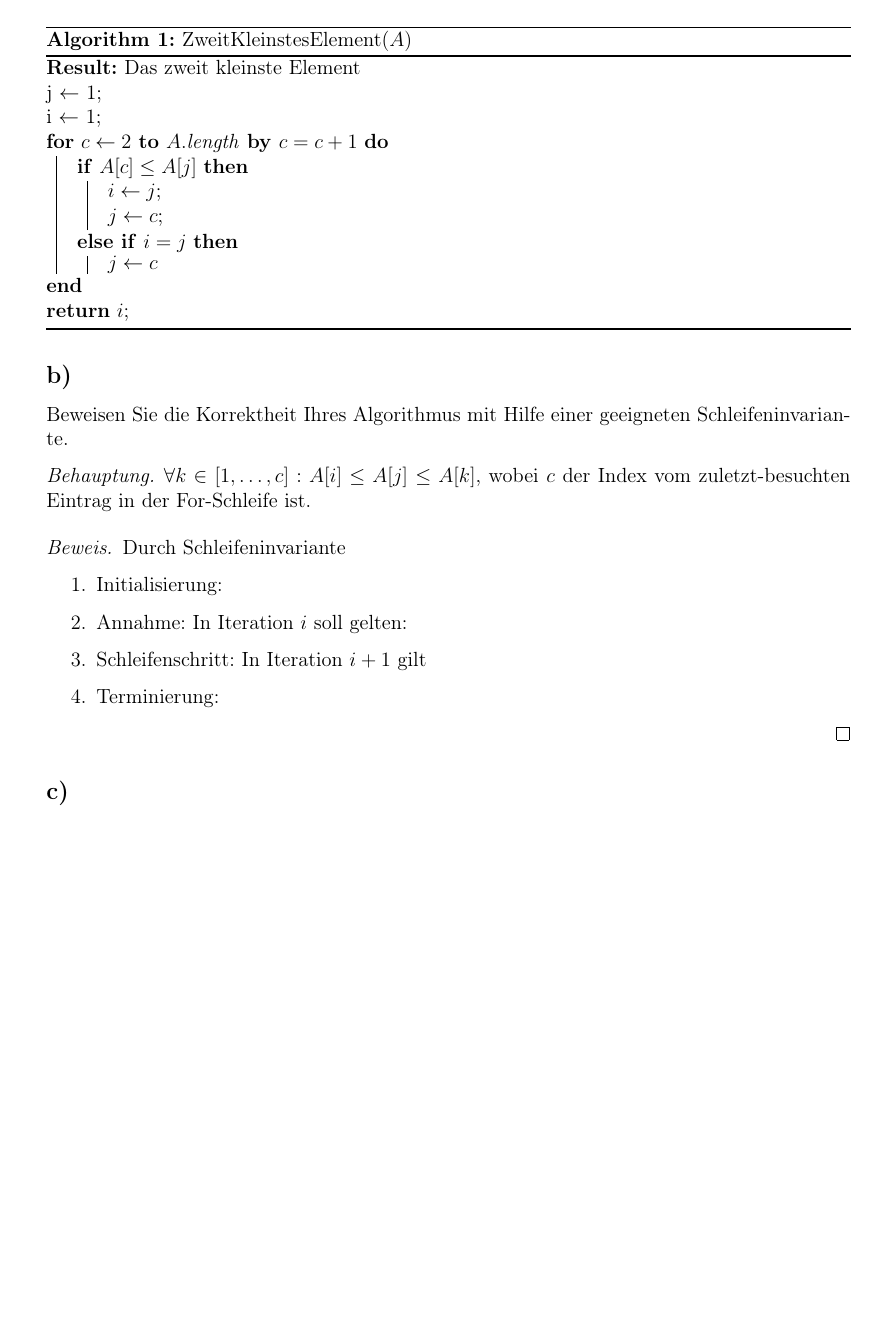
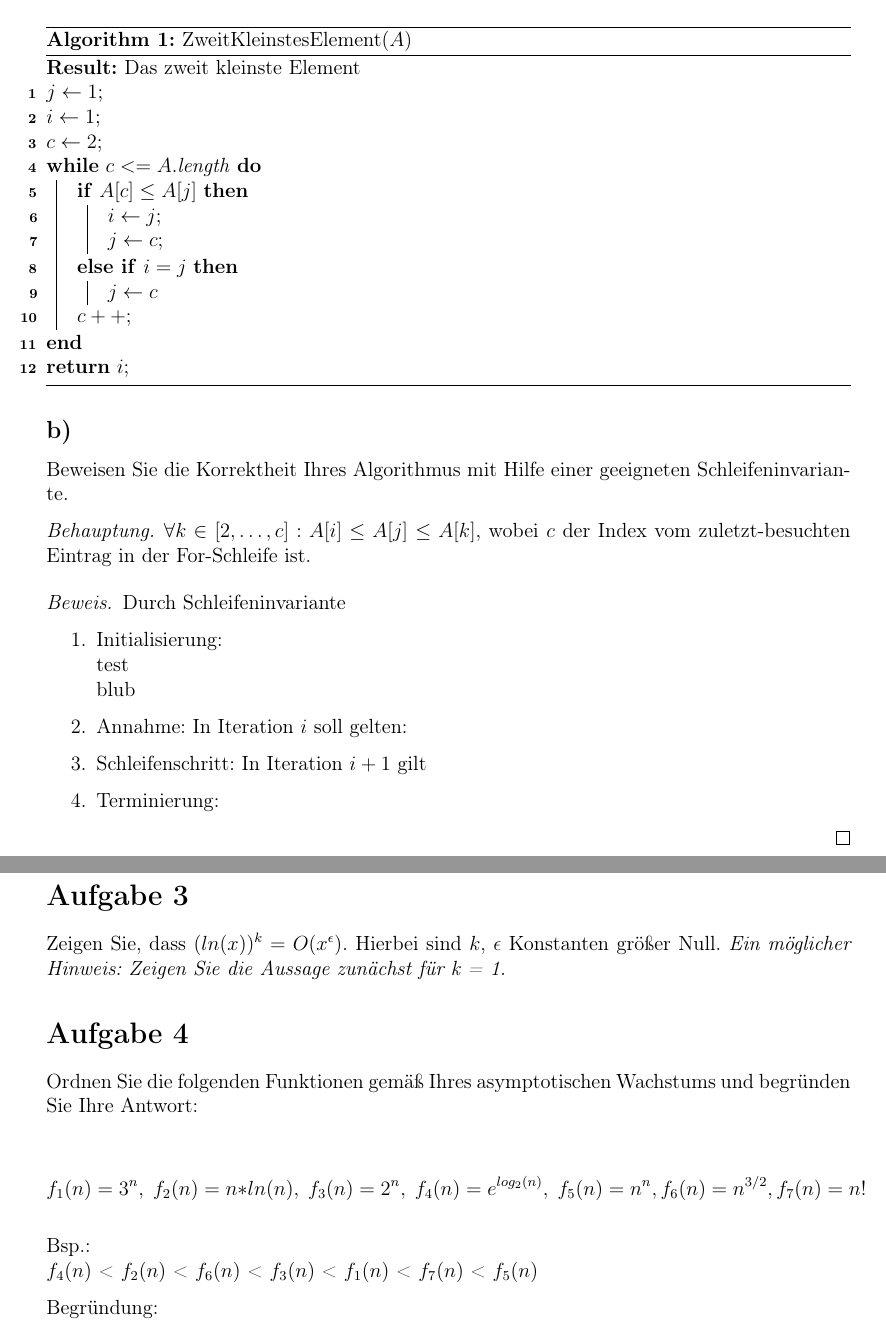
Before and after one commit to Karinza38/Algorithmen-und-Datenstrukturen, a LaTeX document (LaTeX Ausarbeitungen/01.Blatt.tex): part of page 2 of 2 before the commit and two parts of pages 2 and 3 of 3 after it, the two joined at a grey line, cut so that both start at the same text, the shorter picture padded with empty space. Compiled offline with pdfLaTeX.

Commit message:
Update 01.Blatt

```diff
--- a/LaTeX Ausarbeitungen/01.Blatt.tex
+++ b/LaTeX Ausarbeitungen/01.Blatt.tex
@@ -11,10 +11,10 @@
 \usepackage{amssymb}
 \usepackage{amsthm} %für das \qed Symbol. Außerdem gibt es eine proof environment
 \usepackage{graphicx}
-
 \usepackage{listings} % für code im Text
 \usepackage{lstautogobble} % für Pseudo code wie im VL-Skript
-\usepackage[ruled,vlined]{algorithm2e}
+\usepackage[ruled,vlined,linesnumbered]{algorithm2e}
+
 \lstnewenvironment{algorithm}[1][]{
     \lstset{
         autogobble        = true,
@@ -28,6 +28,7 @@
         numberstyle       = \small,
         texcl             = true,
         xleftmargin       = 2em,
+        linesnumbered     = true,
         framexleftmargin  = 2em,
         morekeywords = {
                 else,
@@ -44,7 +45,7 @@
 
 \usepackage{tikz}
 \usepackage[utf8]{inputenc}
-\usepackage{algpseudocode}
+%\usepackage{algpseudocode}
 \newcommand{\LD}{\langle}
 \newcommand{\RD}{\rangle}
  \usepackage[utf8]{inputenc}
@@ -120,10 +123,13 @@ Beschreiben Sie in Pseudocode einen Algorithmus der das Problem {\it Zweit-Klein
 
 \begin{algorithm}[H]
 \SetAlgoLined
+
 \KwResult{Das zweit kleinste Element}
- j $\gets$ 1\; % Index vom kleinsten Element
- i $\gets$ 1\; % Index vom zweit-kleinsten Element
- \For{$c \gets 2$ \KwTo $A.$length \KwBy $c = c + 1$}{
+ $j \gets 1$\; % Index vom kleinsten Element
+ $i \gets 1$\; % Index vom zweit-kleinsten Element
+ %\For{$c \gets 2$ \KwTo $A.$length \KwBy $c = c + 1$}{
+ $c \gets 2$\;
+ \While{$c <= A.$length}{
     \uIf{$A[c] \leq A[j]$}{ % Wert von aktuell betrachtetem Index (c) <= dem vom Index j (kleinster Wert)  ist
         $i \gets j$\;
         $j \gets c$\;
@@ -131,22 +137,24 @@ Beschreiben Sie in Pseudocode einen Algorithmus der das Problem {\it Zweit-Klein
     \uElseIf {$i = j$}{
         $j \gets c$
     }
+    $c++$\;
  }
  \Return $i$\;
 \caption{ZweitKleinstesElement($A$)}
 \end{algorithm}
 
-
 \subsection{} Beweisen Sie die Korrektheit Ihres Algorithmus mit Hilfe einer geeigneten Schleifeninvariante.
 
 \begin{Behauptung}
-$\forall k \in [1, \ldots, c]: A[i] \leq A[j] \leq A[k]$, wobei $c$ der Index vom zuletzt-besuchten Eintrag in der For-Schleife ist.
+$\forall k \in [2, \ldots, c]: A[i] \leq A[j] \leq A[k]$, wobei $c$ der Index vom zuletzt-besuchten Eintrag in der For-Schleife ist.
 \end{Behauptung}
 
 \begin{proof}
 Durch Schleifeninvariante
 \begin{enumerate}
-    \item Initialisierung:
+    \item Initialisierung: \\
+    test \\
+     blub
     \item Annahme: In Iteration $i$ soll gelten:
     \item Schleifenschritt:
     In Iteration $i + 1$ gilt
@@ -155,6 +163,23 @@ Durch Schleifeninvariante
 \end{proof}
 \subsection{} Analysieren Sie die worst-case Laufzeit des formulierten Algorithmus.
 
+\newpage
+\section{}
+
+Zeigen Sie, dass $(ln(x))^k = O(x^\epsilon).$ Hierbei sind $k$, $\epsilon$ Konstanten größer Null. {\it Ein möglicher Hinweis: Zeigen Sie die Aussage zunächst für k = 1.}
+
+\section{}
+
+Ordnen Sie die folgenden Funktionen gemäß Ihres asymptotischen Wachstums und begründen Sie Ihre Antwort:
+
+\[
+f_1(n) = 3^n, \; f_2(n) = n*ln(n), \; f_3(n) = 2^n, \; f_4(n) = e^{log_2(n)}, \; f_5(n) = n^n, f_6(n) = n^{3/2}, f_7(n) = n!
+\]
+
+Bsp.: \\
+$f_4(n)$ < $f_2(n)$ < $f_6(n)$ < $f_3(n)$ < $f_1(n)$ < $f_7(n)$ < $f_5(n)$
+
+Begründung: \\
 
 
 \end{document}
```
Also changed, not shown: LaTeX Ausarbeitungen/01.Blatt.tex (2 more changed lines).
